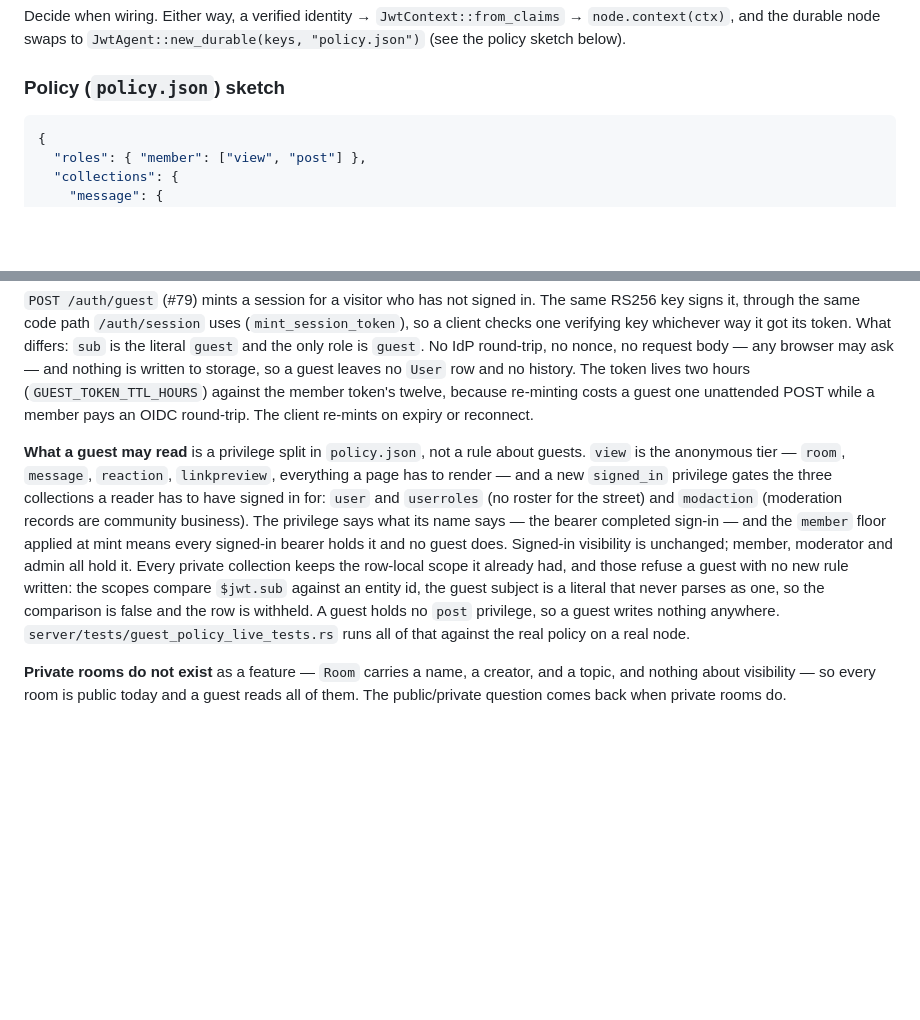
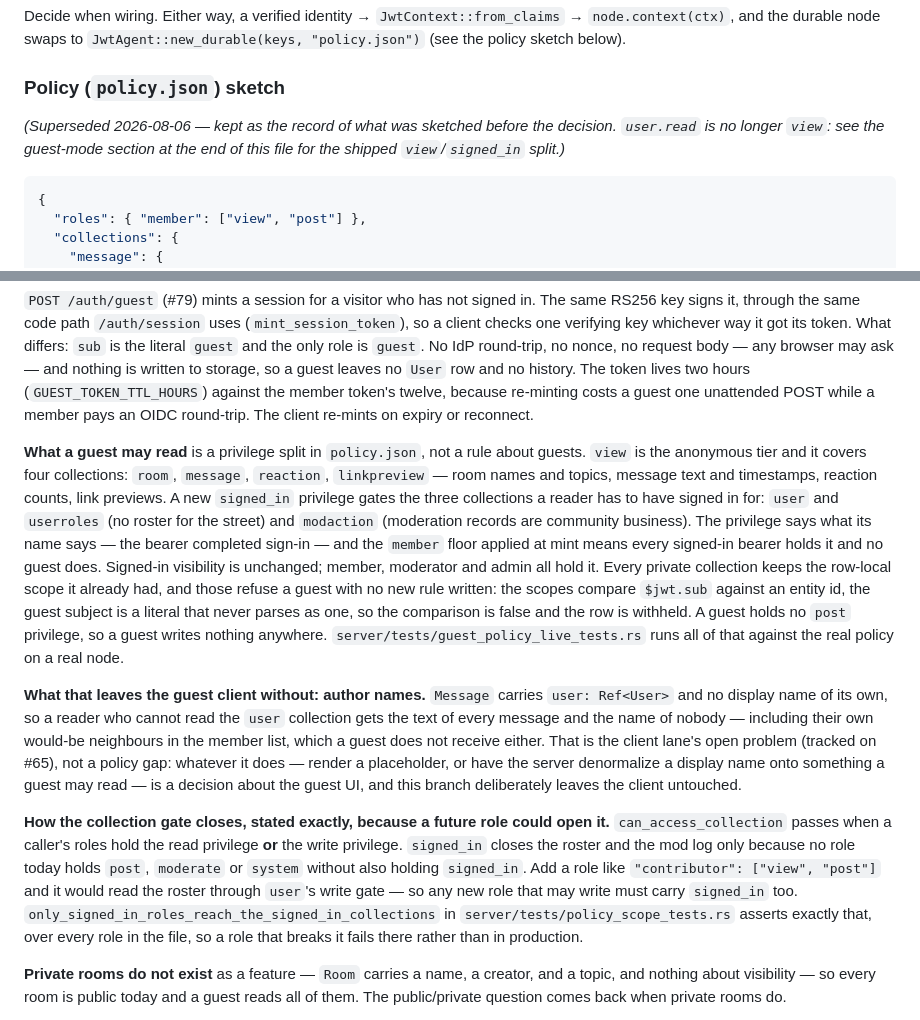
Before and after one commit to ankurah/community, a Markdown page: docs/auth.md, 2 parts joined by grey strips. Rendered like a GitHub page; blank space fills up the shorter version.

Commit message:
Guest sessions (#79): auth.md marks the superseded sketch, the author-name gap, and how the gate closes
Three corrections to what this branch's own section claims. The
pre-decision policy sketch further up the file still shows user.read as
view, which now contradicts the section below it — it is history, so it
gets a dated pointer rather than a rewrite.

"Everything a page has to render" overclaimed: Message carries
user: Ref<User> and no display name, so a guest reads every message and
can name nobody who wrote one. The section now says which four
collections the view tier actually covers and names the gap as the client
lane's to close (#65) — a decision about the guest UI, not a policy hole.

And the gate semantics are stated outright, because they are the thing a
future role could get wrong: the collection gate passes on the read
privilege OR the write one, so signed_in is the closing condition only
while no role can write without holding it.

````diff
--- a/docs/auth.md
+++ b/docs/auth.md
@@ -61,6 +61,10 @@ Decide when wiring. Either way, a verified identity → `JwtContext::from_claims
 `JwtAgent::new_durable(keys, "policy.json")` (see the policy sketch below).
 
 ### Policy (`policy.json`) sketch
+
+*(Superseded 2026-08-06 — kept as the record of what was sketched before the
+decision. `user.read` is no longer `view`: see the guest-mode section at the
+end of this file for the shipped `view`/`signed_in` split.)*
 
 ```json
 {
@@ -134,8 +138,9 @@ while a member pays an OIDC round-trip. The client re-mints on expiry or
 reconnect.
 
 **What a guest may read** is a privilege split in `policy.json`, not a rule
-about guests. `view` is the anonymous tier — `room`, `message`, `reaction`,
-`linkpreview`, everything a page has to render — and a new `signed_in`
+about guests. `view` is the anonymous tier and it covers four collections:
+`room`, `message`, `reaction`, `linkpreview` — room names and topics, message
+text and timestamps, reaction counts, link previews. A new `signed_in`
 privilege gates the three collections a reader has to have signed in for:
 `user` and `userroles` (no roster for the street) and `modaction` (moderation
 records are community business). The privilege says what its name says — the
@@ -148,6 +153,26 @@ subject is a literal that never parses as one, so the comparison is false and
 the row is withheld. A guest holds no `post` privilege, so a guest writes
 nothing anywhere. `server/tests/guest_policy_live_tests.rs` runs all of that
 against the real policy on a real node.
+
+**What that leaves the guest client without: author names.** `Message` carries
+`user: Ref<User>` and no display name of its own, so a reader who cannot read
+the `user` collection gets the text of every message and the name of nobody —
+including their own would-be neighbours in the member list, which a guest does
+not receive either. That is the client lane's open problem (tracked on #65),
+not a policy gap: whatever it does — render a placeholder, or have the server
+denormalize a display name onto something a guest may read — is a decision
+about the guest UI, and this branch deliberately leaves the client untouched.
+
+**How the collection gate closes, stated exactly, because a future role could
+open it.** `can_access_collection` passes when a caller's roles hold the read
+privilege **or** the write privilege. `signed_in` closes the roster and the
+mod log only because no role today holds `post`, `moderate` or `system`
+without also holding `signed_in`. Add a role like `"contributor": ["view",
+"post"]` and it would read the roster through `user`'s write gate — so any new
+role that may write must carry `signed_in` too.
+`only_signed_in_roles_reach_the_signed_in_collections` in
+`server/tests/policy_scope_tests.rs` asserts exactly that, over every role in
+the file, so a role that breaks it fails there rather than in production.
 
 **Private rooms do not exist** as a feature — `Room` carries a name, a
 creator, and a topic, and nothing about visibility — so every room is public
````
